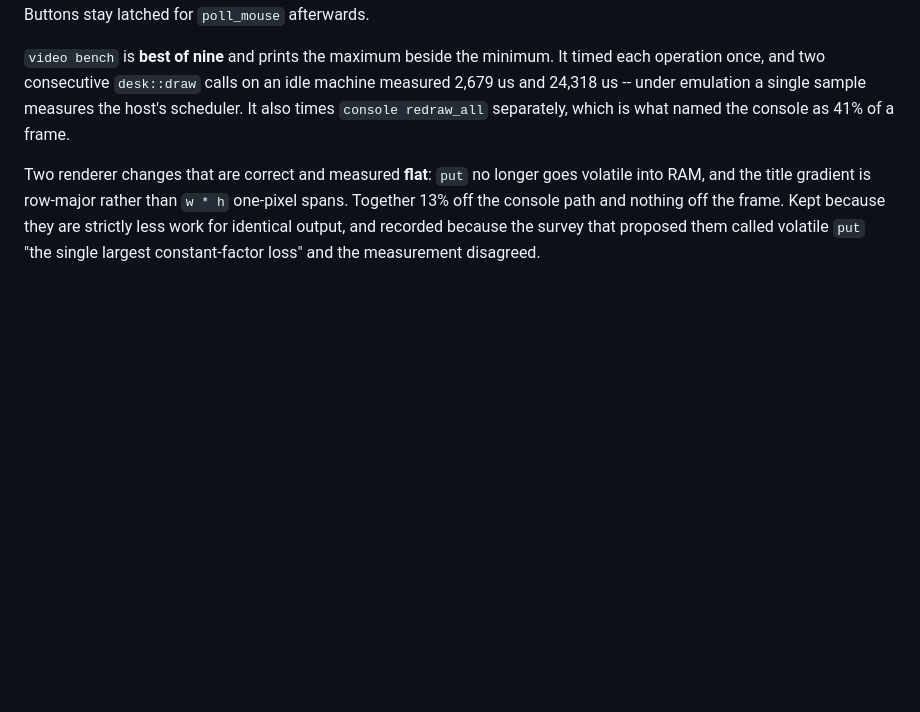
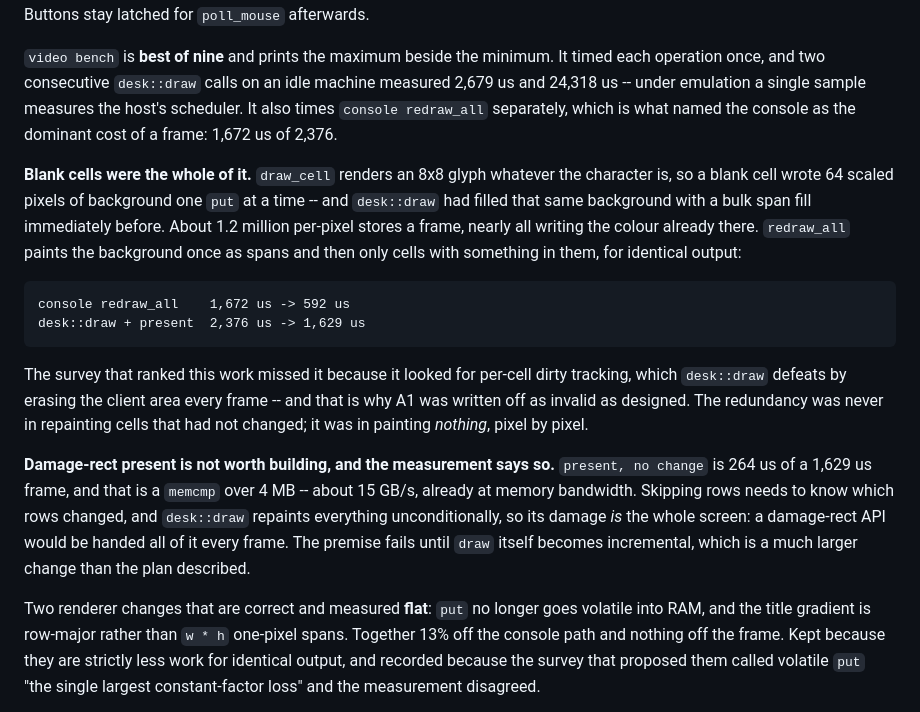
Before and after one commit to IlumCI/GLaDOS, a Markdown page: CLAUDE.md, the part around the change. GitHub-like rendering; blank space fills up the shorter version.

Commit message:
Record the renderer measurement in CLAUDE.md
The previous commit's doc edit aborted partway on a no-op replacement, so
the numbers that justify it never landed beside the claim they support --
including why A1 was written off, and why A3 is not worth building.

```diff
--- a/CLAUDE.md
+++ b/CLAUDE.md
@@ -995,7 +995,33 @@ that already holds it. Buttons stay latched for `poll_mouse` afterwards.
 It timed each operation once, and two consecutive `desk::draw` calls on an
 idle machine measured 2,679 us and 24,318 us -- under emulation a single
 sample measures the host's scheduler. It also times `console redraw_all`
-separately, which is what named the console as 41% of a frame.
+separately, which is what named the console as the dominant cost of a frame:
+1,672 us of 2,376.
+
+**Blank cells were the whole of it.** `draw_cell` renders an 8x8 glyph
+whatever the character is, so a blank cell wrote 64 scaled pixels of
+background one `put` at a time -- and `desk::draw` had filled that same
+background with a bulk span fill immediately before. About 1.2 million
+per-pixel stores a frame, nearly all writing the colour already there.
+`redraw_all` paints the background once as spans and then only cells with
+something in them, for identical output:
+
+    console redraw_all    1,672 us -> 592 us
+    desk::draw + present  2,376 us -> 1,629 us
+
+The survey that ranked this work missed it because it looked for per-cell
+dirty tracking, which `desk::draw` defeats by erasing the client area every
+frame -- and that is why A1 was written off as invalid as designed. The
+redundancy was never in repainting cells that had not changed; it was in
+painting *nothing*, pixel by pixel.
+
+**Damage-rect present is not worth building, and the measurement says so.**
+`present, no change` is 264 us of a 1,629 us frame, and that is a `memcmp`
+over 4 MB -- about 15 GB/s, already at memory bandwidth. Skipping rows needs
+to know which rows changed, and `desk::draw` repaints everything
+unconditionally, so its damage *is* the whole screen: a damage-rect API would
+be handed all of it every frame. The premise fails until `draw` itself becomes
+incremental, which is a much larger change than the plan described.
 
 Two renderer changes that are correct and measured **flat**: `put` no longer
 goes volatile into RAM, and the title gradient is row-major rather than
```
